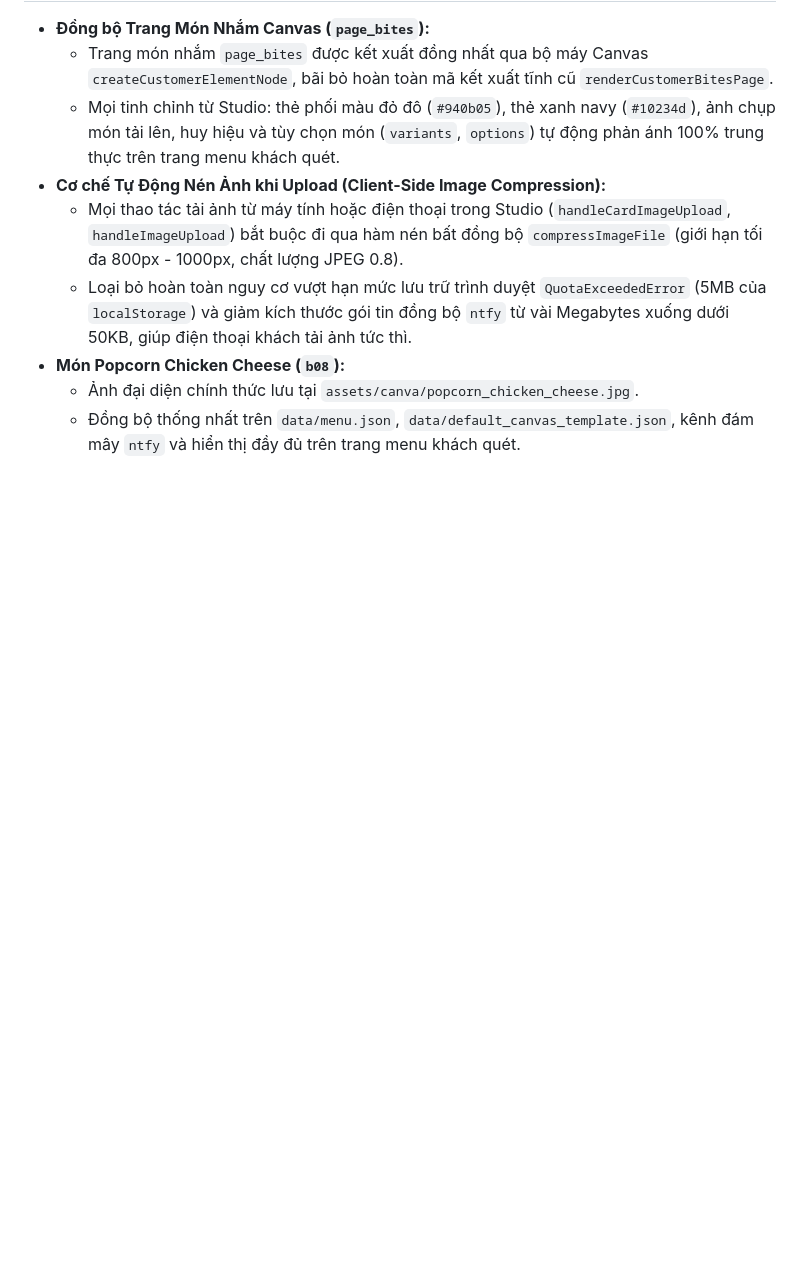
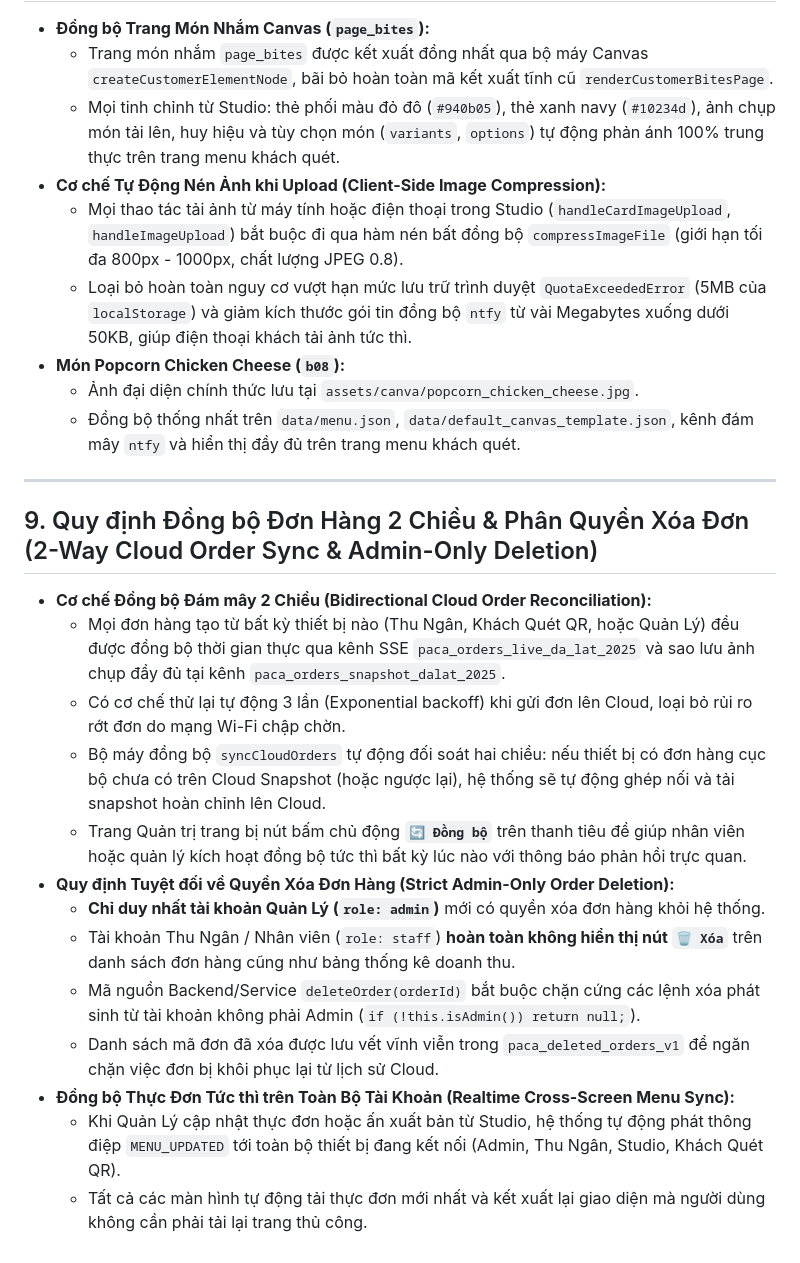
Before and after one commit to tommywoong/paca-menu, a Markdown page: .agents/AGENTS.md, the part around the change. Drawn GitHub-style; blank space fills up the shorter version.

Commit message:
docs: add rule 9 for 2-way order sync, admin-only deletion, and menu sync

```diff
--- a/.agents/AGENTS.md
+++ b/.agents/AGENTS.md
@@ -104,3 +104,20 @@ Tài liệu quy định toàn bộ các nguyên tắc kiến trúc phần mềm,
 * **Món Popcorn Chicken Cheese (`b08`):**
   - Ảnh đại diện chính thức lưu tại `assets/canva/popcorn_chicken_cheese.jpg`.
   - Đồng bộ thống nhất trên `data/menu.json`, `data/default_canvas_template.json`, kênh đám mây `ntfy` và hiển thị đầy đủ trên trang menu khách quét.
+
+---
+
+## 9. Quy định Đồng bộ Đơn Hàng 2 Chiều & Phân Quyền Xóa Đơn (2-Way Cloud Order Sync & Admin-Only Deletion)
+* **Cơ chế Đồng bộ Đám mây 2 Chiều (Bidirectional Cloud Order Reconciliation):**
+  - Mọi đơn hàng tạo từ bất kỳ thiết bị nào (Thu Ngân, Khách Quét QR, hoặc Quản Lý) đều được đồng bộ thời gian thực qua kênh SSE `paca_orders_live_da_lat_2025` và sao lưu ảnh chụp đầy đủ tại kênh `paca_orders_snapshot_dalat_2025`.
+  - Có cơ chế thử lại tự động 3 lần (Exponential backoff) khi gửi đơn lên Cloud, loại bỏ rủi ro rớt đơn do mạng Wi-Fi chập chờn.
+  - Bộ máy đồng bộ `syncCloudOrders` tự động đối soát hai chiều: nếu thiết bị có đơn hàng cục bộ chưa có trên Cloud Snapshot (hoặc ngược lại), hệ thống sẽ tự động ghép nối và tải snapshot hoàn chỉnh lên Cloud.
+  - Trang Quản trị trang bị nút bấm chủ động **`🔄 Đồng bộ`** trên thanh tiêu đề giúp nhân viên hoặc quản lý kích hoạt đồng bộ tức thì bất kỳ lúc nào với thông báo phản hồi trực quan.
+* **Quy định Tuyệt đối về Quyền Xóa Đơn Hàng (Strict Admin-Only Order Deletion):**
+  - **Chỉ duy nhất tài khoản Quản Lý (`role: admin`)** mới có quyền xóa đơn hàng khỏi hệ thống.
+  - Tài khoản Thu Ngân / Nhân viên (`role: staff`) **hoàn toàn không hiển thị nút `🗑 Xóa`** trên danh sách đơn hàng cũng như bảng thống kê doanh thu.
+  - Mã nguồn Backend/Service `deleteOrder(orderId)` bắt buộc chặn cứng các lệnh xóa phát sinh từ tài khoản không phải Admin (`if (!this.isAdmin()) return null;`).
+  - Danh sách mã đơn đã xóa được lưu vết vĩnh viễn trong `paca_deleted_orders_v1` để ngăn chặn việc đơn bị khôi phục lại từ lịch sử Cloud.
+* **Đồng bộ Thực Đơn Tức thì trên Toàn Bộ Tài Khoản (Realtime Cross-Screen Menu Sync):**
+  - Khi Quản Lý cập nhật thực đơn hoặc ấn xuất bản từ Studio, hệ thống tự động phát thông điệp `MENU_UPDATED` tới toàn bộ thiết bị đang kết nối (Admin, Thu Ngân, Studio, Khách Quét QR).
+  - Tất cả các màn hình tự động tải thực đơn mới nhất và kết xuất lại giao diện mà người dùng không cần phải tải lại trang thủ công.
```
